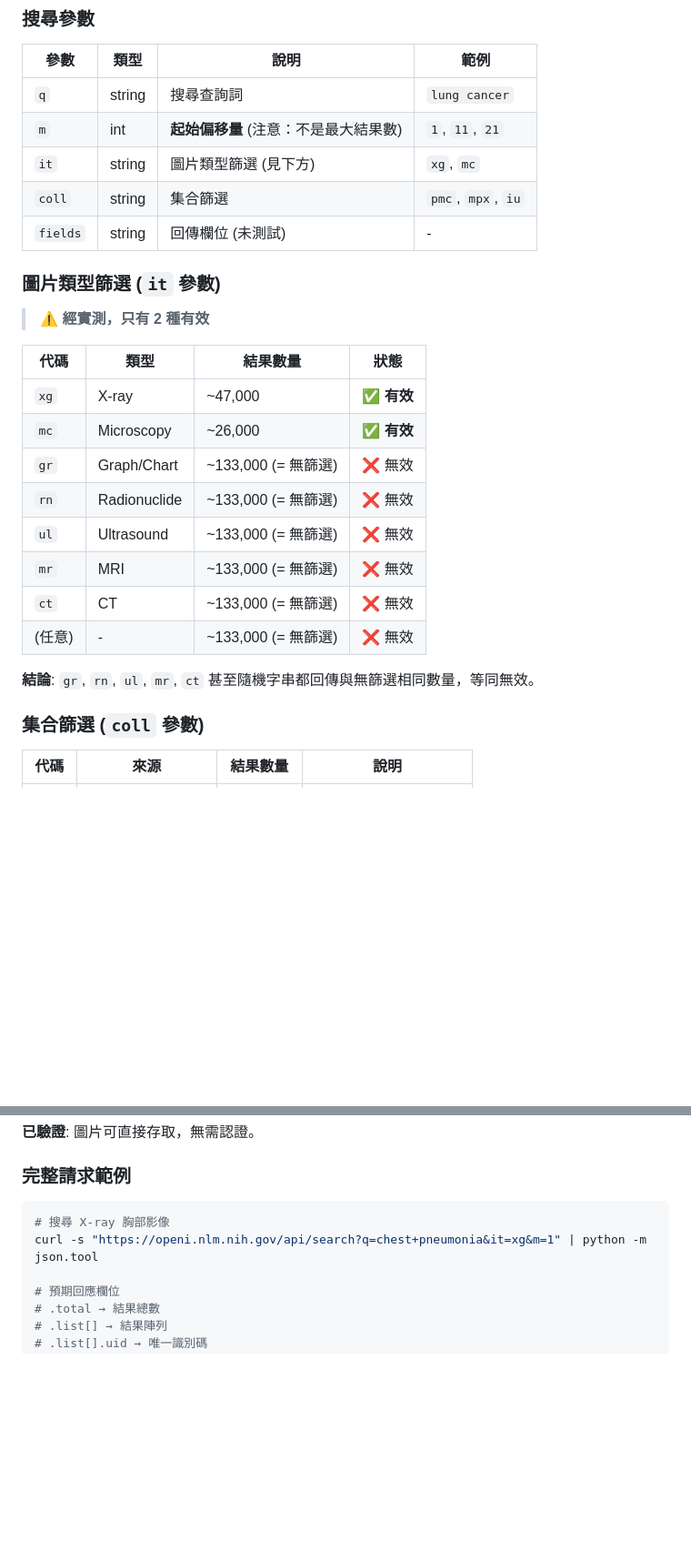
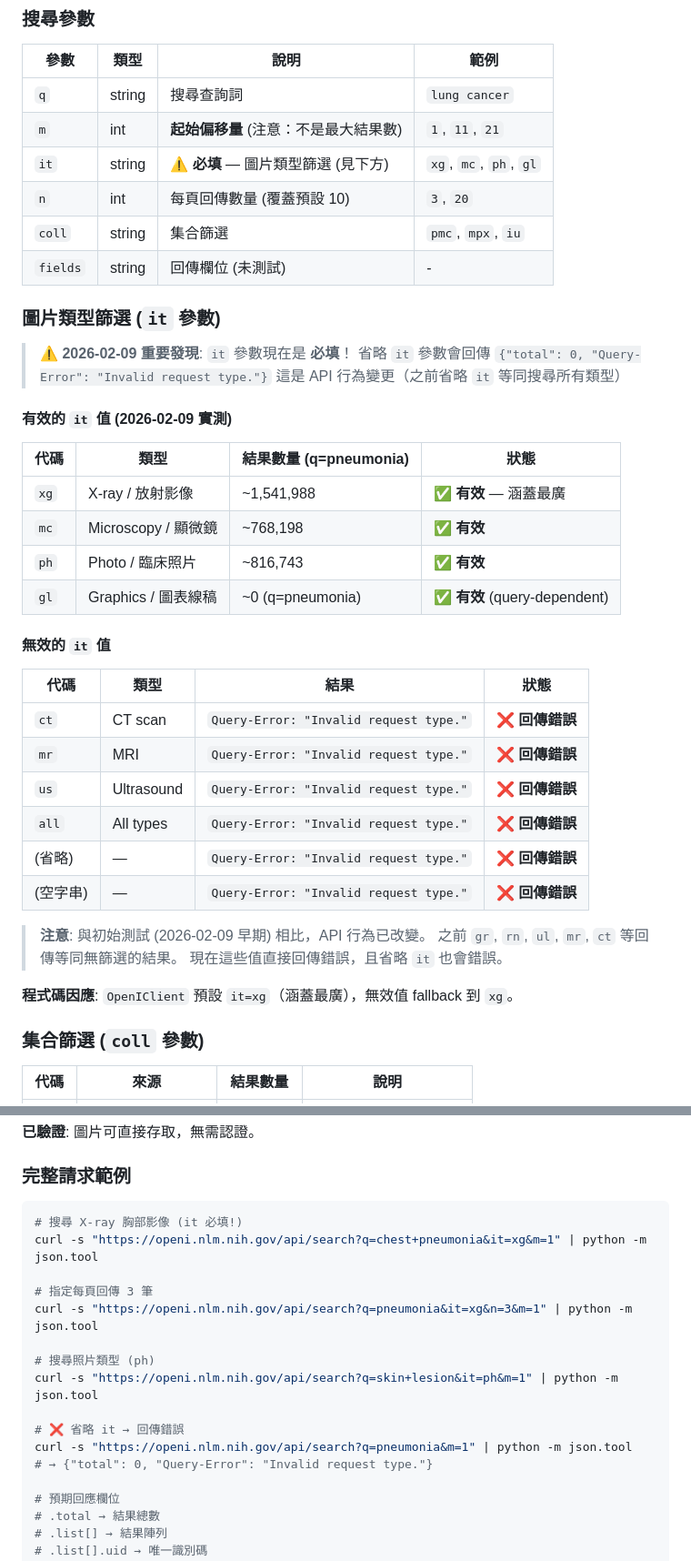
Before and after one commit to u9401066/pubmed-search-mcp, a Markdown page: docs/IMAGE_SEARCH_API.md, 2 parts joined by grey strips. Shown at 91% size. GitHub-like rendering; blank space fills up the shorter version.

````diff
--- a/docs/IMAGE_SEARCH_API.md
+++ b/docs/IMAGE_SEARCH_API.md
@@ -43,26 +43,42 @@ Auth: 無需
 |------|------|------|------|
 | `q` | string | 搜尋查詢詞 | `lung cancer` |
 | `m` | int | **起始偏移量** (注意：不是最大結果數) | `1`, `11`, `21` |
-| `it` | string | 圖片類型篩選 (見下方) | `xg`, `mc` |
+| `it` | string | ⚠️ **必填** — 圖片類型篩選 (見下方) | `xg`, `mc`, `ph`, `gl` |
+| `n` | int | 每頁回傳數量 (覆蓋預設 10) | `3`, `20` |
 | `coll` | string | 集合篩選 | `pmc`, `mpx`, `iu` |
 | `fields` | string | 回傳欄位 (未測試) | - |
 
 ### 圖片類型篩選 (`it` 參數)
 
-> ⚠️ **經實測，只有 2 種有效**
+> ⚠️ **2026-02-09 重要發現**: `it` 參數現在是 **必填**！
+> 省略 `it` 參數會回傳 `{"total": 0, "Query-Error": "Invalid request type."}`
+> 這是 API 行為變更（之前省略 `it` 等同搜尋所有類型）
 
-| 代碼 | 類型 | 結果數量 | 狀態 |
-|------|------|----------|------|
-| `xg` | X-ray | ~47,000 | ✅ **有效** |
-| `mc` | Microscopy | ~26,000 | ✅ **有效** |
-| `gr` | Graph/Chart | ~133,000 (= 無篩選) | ❌ 無效 |
-| `rn` | Radionuclide | ~133,000 (= 無篩選) | ❌ 無效 |
-| `ul` | Ultrasound | ~133,000 (= 無篩選) | ❌ 無效 |
-| `mr` | MRI | ~133,000 (= 無篩選) | ❌ 無效 |
-| `ct` | CT | ~133,000 (= 無篩選) | ❌ 無效 |
-| (任意) | - | ~133,000 (= 無篩選) | ❌ 無效 |
+#### 有效的 `it` 值 (2026-02-09 實測)
 
-**結論**: `gr`, `rn`, `ul`, `mr`, `ct` 甚至隨機字串都回傳與無篩選相同數量，等同無效。
+| 代碼 | 類型 | 結果數量 (q=pneumonia) | 狀態 |
+|------|------|------------------------|------|
+| `xg` | X-ray / 放射影像 | ~1,541,988 | ✅ **有效** — 涵蓋最廣 |
+| `mc` | Microscopy / 顯微鏡 | ~768,198 | ✅ **有效** |
+| `ph` | Photo / 臨床照片 | ~816,743 | ✅ **有效** |
+| `gl` | Graphics / 圖表線稿 | ~0 (q=pneumonia) | ✅ **有效** (query-dependent) |
+
+#### 無效的 `it` 值
+
+| 代碼 | 類型 | 結果 | 狀態 |
+|------|------|------|------|
+| `ct` | CT scan | `Query-Error: "Invalid request type."` | ❌ **回傳錯誤** |
+| `mr` | MRI | `Query-Error: "Invalid request type."` | ❌ **回傳錯誤** |
+| `us` | Ultrasound | `Query-Error: "Invalid request type."` | ❌ **回傳錯誤** |
+| `all` | All types | `Query-Error: "Invalid request type."` | ❌ **回傳錯誤** |
+| (省略) | — | `Query-Error: "Invalid request type."` | ❌ **回傳錯誤** |
+| (空字串) | — | `Query-Error: "Invalid request type."` | ❌ **回傳錯誤** |
+
+> **注意**: 與初始測試 (2026-02-09 早期) 相比，API 行為已改變。
+> 之前 `gr`, `rn`, `ul`, `mr`, `ct` 等回傳等同無篩選的結果。
+> 現在這些值直接回傳錯誤，且省略 `it` 也會錯誤。
+
+**程式碼因應**: `OpenIClient` 預設 `it=xg`（涵蓋最廣），無效值 fallback 到 `xg`。
 
 ### 集合篩選 (`coll` 參數)
 
@@ -148,8 +171,18 @@ Base: https://openi.nlm.nih.gov
 ### 完整請求範例
 
 ```bash
-# 搜尋 X-ray 胸部影像
+# 搜尋 X-ray 胸部影像 (it 必填!)
 curl -s "https://openi.nlm.nih.gov/api/search?q=chest+pneumonia&it=xg&m=1" | python -m json.tool
+
+# 指定每頁回傳 3 筆
+curl -s "https://openi.nlm.nih.gov/api/search?q=pneumonia&it=xg&n=3&m=1" | python -m json.tool
+
+# 搜尋照片類型 (ph)
+curl -s "https://openi.nlm.nih.gov/api/search?q=skin+lesion&it=ph&m=1" | python -m json.tool
+
+# ❌ 省略 it → 回傳錯誤
+curl -s "https://openi.nlm.nih.gov/api/search?q=pneumonia&m=1" | python -m json.tool
+# → {"total": 0, "Query-Error": "Invalid request type."}
 
 # 預期回應欄位
 # .total → 結果總數
````
Also changed, not shown: other parts of docs/IMAGE_SEARCH_API.md (+61 -13 lines).
